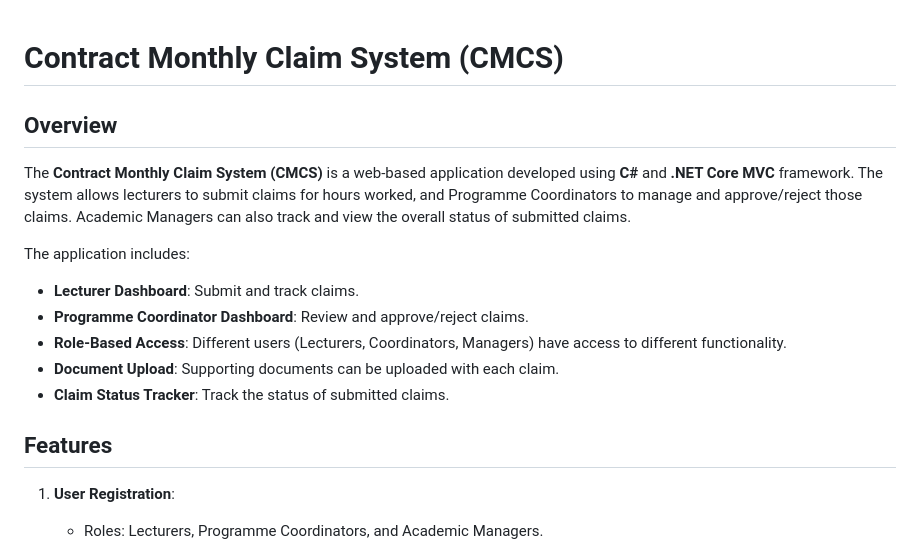
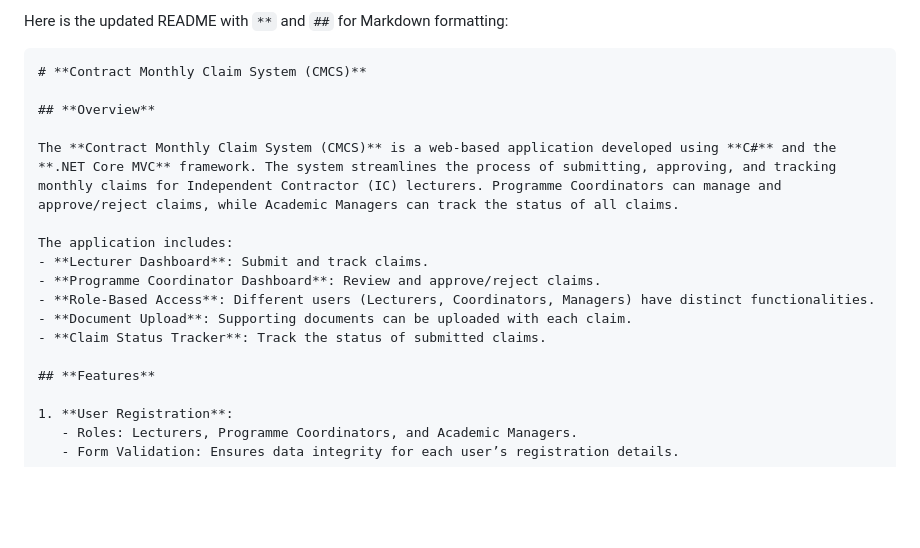
Before and after one commit to Lwandle-Chauke/ContractMonthlyClaimSystem, a Markdown page: README.md, the part around one of its changes. Drawn GitHub-style; blank space fills up the shorter version.

````diff
--- a/README.md
+++ b/README.md
@@ -1,17 +1,20 @@
+Here is the updated README with `**` and `##` for Markdown formatting:
+
+```
 # **Contract Monthly Claim System (CMCS)**
 
-## Overview
+## **Overview**
 
-The **Contract Monthly Claim System (CMCS)** is a web-based application developed using **C#** and **.NET Core MVC** framework. The system allows lecturers to submit claims for hours worked, and Programme Coordinators to manage and approve/reject those claims. Academic Managers can also track and view the overall status of submitted claims.
+The **Contract Monthly Claim System (CMCS)** is a web-based application developed using **C#** and the **.NET Core MVC** framework. The system streamlines the process of submitting, approving, and tracking monthly claims for Independent Contractor (IC) lecturers. Programme Coordinators can manage and approve/reject claims, while Academic Managers can track the status of all claims.
 
 The application includes:
 - **Lecturer Dashboard**: Submit and track claims.
 - **Programme Coordinator Dashboard**: Review and approve/reject claims.
-- **Role-Based Access**: Different users (Lecturers, Coordinators, Managers) have access to different functionality.
+- **Role-Based Access**: Different users (Lecturers, Coordinators, Managers) have distinct functionalities.
 - **Document Upload**: Supporting documents can be uploaded with each claim.
 - **Claim Status Tracker**: Track the status of submitted claims.
 
-## Features
+## **Features**
 
 1. **User Registration**:
    - Roles: Lecturers, Programme Coordinators, and Academic Managers.
````
Also changed, not shown: other parts of README.md (+16 -16 lines).
